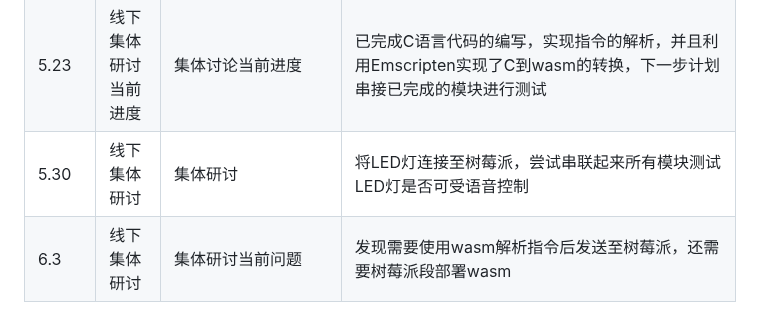
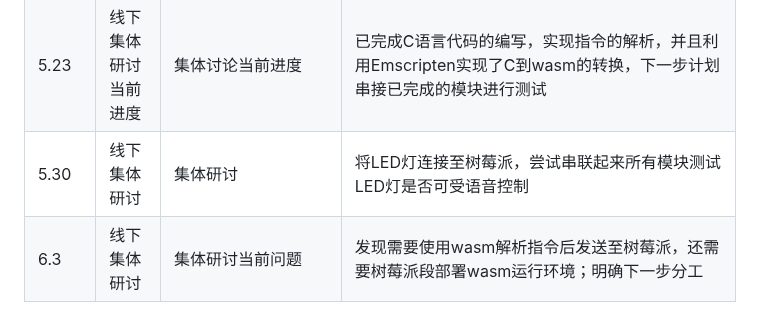
Before and after one commit to OSH-2025/OspreyNest, a Markdown page: README.md, the part around the change. Drawn GitHub-style.

```diff
--- a/README.md
+++ b/README.md
@@ -32,5 +32,5 @@
 |5.11-5.12|线下集中研讨项目后续|完善树莓派的连接，安装Emscripten以便后续进行C到Wasm的转换，讨论是否需要大模型进行语音文本的语义解析|目前已经完成树莓派在本地的链接，可以通过VNC在电脑上看到树莓派的显示界面，并能使用vscode SSH-Remote远程连接树莓派，已经完成Emscripten的安装，讨论决定暂时不使用大模型进行语音文本的语义解析，作为项目的可选项，会议决定下一步在树莓派上搭建简单的Flask服务器用于接收数据，安装WasmEdge暴露GPIO给WASM模块|
 |5.18|线下集体研讨|集体讨论进度和遇到的问题|目前树莓派电压不稳定，经常断开连接，决定下一步寻找合适的连接线和充电头，确保电压稳定；目前已完成树莓派服务器编写，等待树莓派能稳定连接后测试服务器|
 |5.23|线下集体研讨当前进度|集体讨论当前进度|已完成C语言代码的编写，实现指令的解析，并且利用Emscripten实现了C到wasm的转换，下一步计划串接已完成的模块进行测试|
-|5.30|线下集体研讨|集体研讨|将LED灯连接至树莓派，尝试串联起来所有模块测试LED灯是否可受语音控制|将LED灯连接至树莓派，发现树莓派电压不稳，未能实现语音控制，决定会后找各模块的bug后再集体研讨|
-|6.3|线下集体研讨|集体研讨当前问题|发现需要使用wasm解析指令后发送至树莓派，还需要树莓派段部署wasm|已在树莓派端部署wasm，保证树莓派可以接收wasm的指令|
+|5.30|线下集体研讨|集体研讨|将LED灯连接至树莓派，尝试串联起来所有模块测试LED灯是否可受语音控制|将LED灯连接至树莓派，发现树莓派电压不稳，未能实现语音控制|
+|6.3|线下集体研讨|集体研讨当前问题|发现需要使用wasm解析指令后发送至树莓派，还需要树莓派段部署wasm运行环境；明确下一步分工|已在树莓派端部署wasm，保证树莓派可以接收wasm的指令，细化下一步分工，任务包括在本地和树莓派端安装wasm运行环境，本地部署docker环境，|
```
